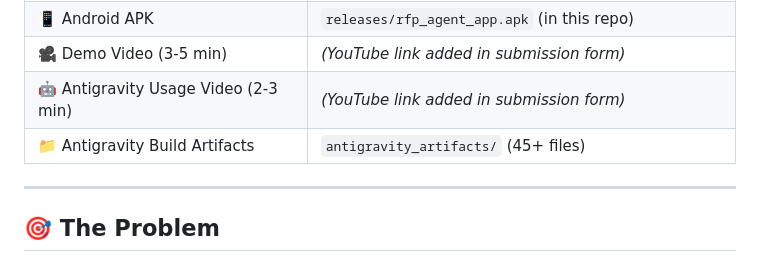
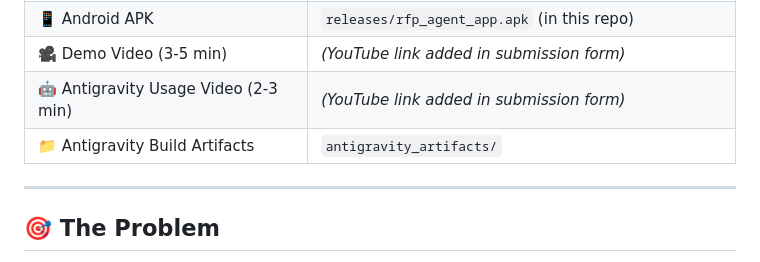
Before and after one commit to rubaisha-rn/RFP-Agent, a Markdown page: README.md, the part around the change. Rendered like a GitHub page.

```diff
--- a/README.md
+++ b/README.md
@@ -16,7 +16,7 @@
 | 📱 Android APK | `releases/rfp_agent_app.apk` (in this repo) |
 | 🎥 Demo Video (3-5 min) | _(YouTube link added in submission form)_ |
 | 🤖 Antigravity Usage Video (2-3 min) | _(YouTube link added in submission form)_ |
-| 📁 Antigravity Build Artifacts | `antigravity_artifacts/` (45+ files) |
+| 📁 Antigravity Build Artifacts | `antigravity_artifacts/`  |
 
 ---
 
```
